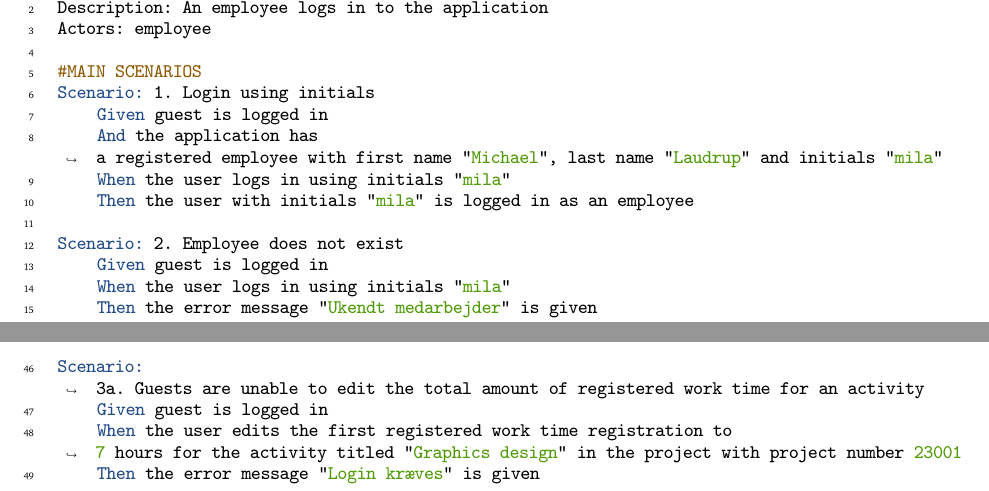
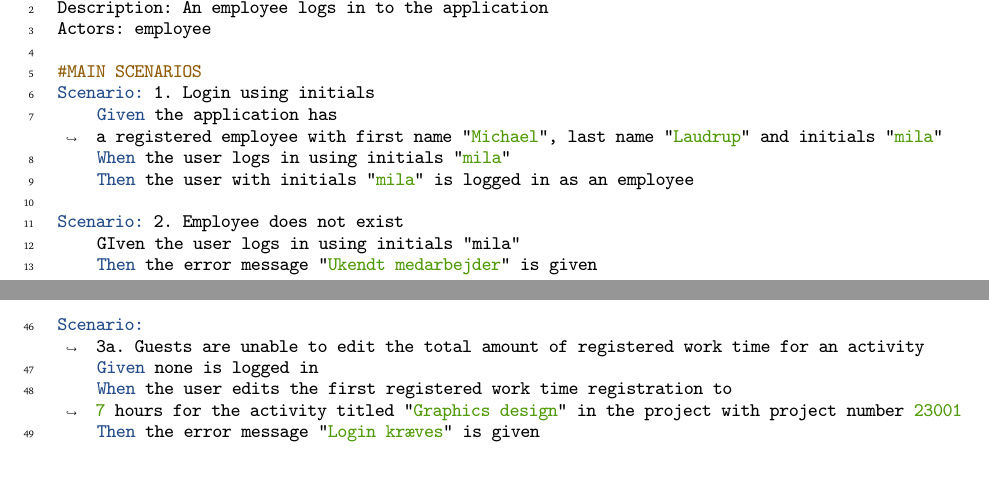
Before and after one commit to rwiuff/02161ExamProject, a LaTeX document (RequirementsAndDesign/rapport_13_1.tex, which reads RequirementsAndDesign/Sections/01Requirements.tex): two parts of pages 5 and 14 of 27, joined at a grey line, cut so that both start at the same text, the shorter picture padded with empty space. Compiled offline with pdfLaTeX.

Commit message:
Removed guest logged in from features

```diff
--- a/RequirementsAndDesign/Sections/01Requirements.tex
+++ b/RequirementsAndDesign/Sections/01Requirements.tex
@@ -62,29 +62,24 @@ Actors: Guest
 
 #MAIN SCENARIOS
 Scenario: 1. Register an employee
-    Given guest is logged in
     When the user registers an employee with first first name "Michael", last name "Laudrup" and initials "mila"
     Then an employee with first name "Michael", last name "Laudrup" and initials "mila" exists in the application
 
 Scenario: 2. Employee already exist
-    Given guest is logged in
     And the application has a registered employee with first name "Michael", last name "Laudrup" and initials "mila"
     When the user registers an employee with first first name "Michael", last name "Laudrup" and initials "mila"
     Then the error message "Medarbejder med initialer mila ekisisterer allerede" is given
 
 #ALTERNATIVE SCENARIOS
 Scenario: 1a. First and last name is required to register an employee
-    Given guest is logged in
     When the user registers an employee with first name "", last name "" and initials "mila"
     Then the error message "For- og/eller efternavn mangler" is given
 
 Scenario: 1b. Initials is required to register an employee
-    Given guest is logged in
     When the user registers the employee an employee with first name "Michael", last name "Laudrup" and initials ""
     Then the error message "Initialer mangler" is given
 
 Scenario: 2a. Employees with same name can be registered
-    Given guest is logged in
     And the application has a registered employee with first name "Michael", last name "Laudrup" and initials "mila"
     When the user registers an employee with first name "Michael", last name "Laudrup" and initials "milb"
     Then an employee with first name "Michael", last name "Laudrup" and initials "milb" exists in the application
@@ -100,20 +95,17 @@ Actors: employee
 
 #MAIN SCENARIOS
 Scenario: 1. Login using initials
-    Given guest is logged in
-    And the application has a registered employee with first name "Michael", last name "Laudrup" and initials "mila"
+    Given the application has a registered employee with first name "Michael", last name "Laudrup" and initials "mila"
     When the user logs in using initials "mila"
     Then the user with initials "mila" is logged in as an employee
 
 Scenario: 2. Employee does not exist
-    Given guest is logged in
-    When the user logs in using initials "mila"
+    GIven the user logs in using initials "mila"
     Then the error message "Ukendt medarbejder" is given
 
 #ALTERNATIVE SCENARIOS
 Scenario: 1a. Login is case insensitive
-    Given guest is logged in
-    And the application has a registered employee with first name "Michael", last name "Laudrup" and initials "mila"
+    Given the application has a registered employee with first name "Michael", last name "Laudrup" and initials "mila"
     When the user logs in using initials "MiLa"
     Then the user with initials "mila" is logged in as an employee
     \end{minted}
@@ -131,7 +123,7 @@ Scenario: 1. Logout
     Given the application has a registered employee with first name "Michael", last name "Laudrup" and initials "mila"
     And the user with initials "mila" is logged in as an employee
     When the user logs out
-    Then guest is logged in
+    Then none is logged in
     \end{minted}
 \end{listing}
 \begin{listing}[H]
@@ -173,7 +165,7 @@ Scenario: 4. A project can have a start week
 
 #ALTERNATIVE SCENARIOS
 Scenario: 1a. A guest is not able to create a project
-    Given guest is logged in
+    Given none is logged in
     And the year is 2023
     When the user creates a project with title "Projektplanlægning"
     Then the error message "Kun medarbejdere kan oprette et projekt" is given
@@ -202,7 +194,7 @@ Scenario: 1. Creating a regular activity
 
 #ALTERNATIVE SCENARIOS
 Scenario: 1a. A guest is not able to create a regular activity
-    Given guest is logged in
+    Given none is logged in
     When the user creates the regular activity "Ferie" with start week 2304 and end week 2306
     Then the error message "Kun medarbejdere kan oprette en fast aktivitet" is given
 
@@ -273,7 +265,7 @@ Scenario: 4. An end week can be set to a project activity
 
 #ALTERNATIVE SCENARIOS
 Scenario: 1a. A guest is not able to create a project activity
-    Given guest is logged in
+    Given none is logged in
     When the user assigns the project activity "Graphics design" to project 23001
     Then the error message "Login krævet" is given
 
@@ -289,13 +281,13 @@ Scenario: 1b. A project activity title is unique in a project
     \caption{Use case: Opret projekt aktivitet for projekt uden projektleder. Fortsat fra \cref{lst:usecase_project_activity_no_leader_1}}\label{lst:usecase_project_activity_no_leader_2}
     \begin{minted}[breaklines, firstnumber=42]{gherkin}
 Scenario: 2a. A guest is not able to set a time budget on a project activity
-    Given guest is logged in
+    Given none is logged in
     And an activity with the title "Graphics design" exists within the project 23001
     When the user sets the time budget to 50 hours on the project activity with the title "Graphics design" and project number 23001
     Then the error message "Login krævet" is given
 
 Scenario: 3a. A guest is not able to set a start week on a project activity
-    Given guest is logged in
+    Given none is logged in
     And an activity with the title "Graphics design" exists within the project with project number 23001
     When the user sets the start week to 2304 on the project activity with title "Graphics design" and project number 23001
     Then the error message "Login krævet" is given
@@ -456,12 +448,12 @@ Scenario: 4. An employee can edit individual work time registrations for an acti
 
 #ALTERNATIVE SCENARIOS
 Scenario: 1a. Guests are unable to view the list of work time registrations for an activity
-    Given guest is logged in
+    Given none is logged in
     When the list of work time registrations is requested for the activity titled "Graphics design" in the project with project number 23001
     Then the error message "Login kræves" is given
 
 Scenario: 2a. Guests are unable to view the total amount of registered work time for an activity
-    Given guest is logged in
+    Given none is logged in
     When the total amount of registered work time is requested for the project activity titled "Graphics design" in the project with project number 23001
     Then the error message "Login kræves" is given
     \end{minted}
@@ -470,12 +462,12 @@ Scenario: 2a. Guests are unable to view the total amount of registered work time
     \caption{Use case: Se og rediger i registreret arbejdstid på aktivitet. Fortsat fra \cref{lst:usecase_se_og_rediger_i_registreret_arbejdstid_paa_aktivitet_1}}\label{lst:usecase_se_og_rediger_i_registreret_arbejdstid_paa_aktivitet_2}
     \begin{minted}[breaklines, firstnumber=46]{gherkin}
 Scenario: 3a. Guests are unable to edit the total amount of registered work time for an activity
-    Given guest is logged in
+    Given none is logged in
     When the user edits the first registered work time registration to 7 hours for the activity titled "Graphics design" in the project with project number 23001
     Then the error message "Login kræves" is given
 
 Scenario: 4a. Guests are unable to edit individual work time registrations for an activity
-    Given guest is logged in
+    Given none is logged in
     When the user edits the total amount of registered work time for the activity titled "Graphics design" in the project with project number 23001
     Then the error message "Login kræves" is given
 
```
Also changed, not shown: RequirementsAndDesign/rapport_13_1.pdf, RequirementsAndDesign/Sections/01Requirements.tex (2 more changed lines).
